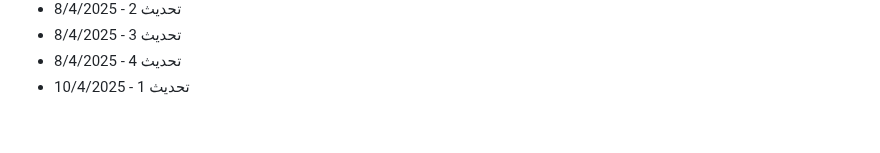
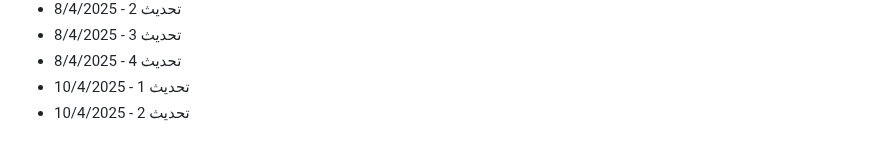
Before and after one commit to Mohamad-Adib-Tawil/CV, a Markdown page: github-fill-2022/README.md, the part around the change. GitHub-like rendering.

Commit message:
تحديث 2 - 10/4/2025

```diff
--- a/github-fill-2022/README.md
+++ b/github-fill-2022/README.md
@@ -2902,3 +2902,4 @@
 - تحديث 3 - 8/4/2025
 - تحديث 4 - 8/4/2025
 - تحديث 1 - 10/4/2025
+- تحديث 2 - 10/4/2025
```
